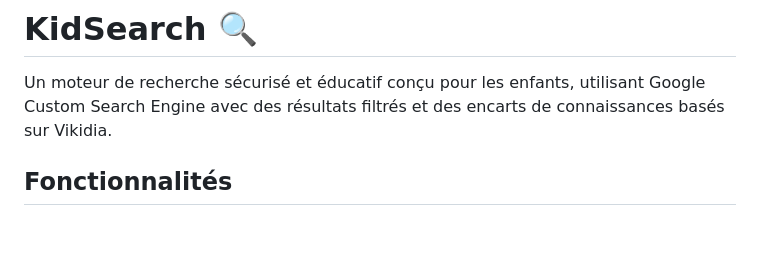
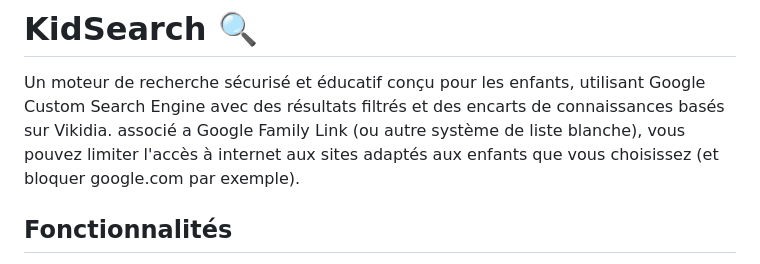
Before and after one commit to laurentftech/kidsearch, a Markdown page: README-fr.md, the part around the change. Rendered like a GitHub page; blank space fills up the shorter version.

```diff
--- a/README-fr.md
+++ b/README-fr.md
@@ -3,6 +3,7 @@
 # KidSearch 🔍
 
 Un moteur de recherche sécurisé et éducatif conçu pour les enfants, utilisant Google Custom Search Engine avec des résultats filtrés et des encarts de connaissances basés sur Vikidia.
+associé a Google Family Link (ou autre système de liste blanche), vous pouvez limiter l'accès à internet aux sites adaptés aux enfants que vous choisissez (et bloquer google.com par exemple).
 
 ## Fonctionnalités
 
```
